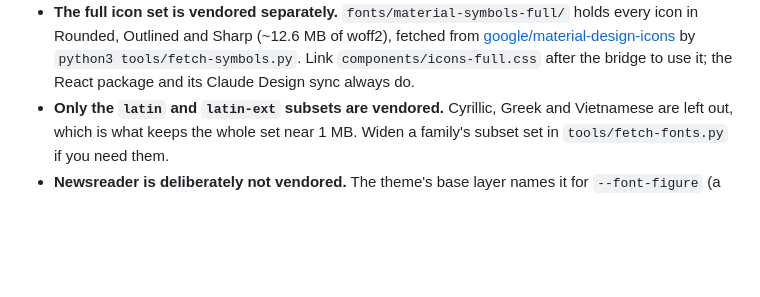
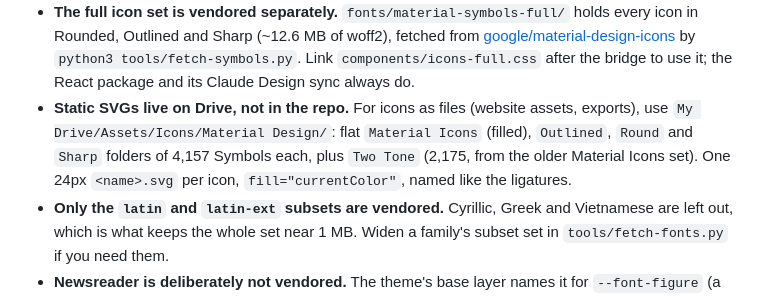
Before and after one commit to MindmatterSolutions/material3-design-system, a Markdown page: README.md, the part around the change. Drawn GitHub-style; blank space fills up the shorter version.

Commit message:
Point the icon docs at the Drive SVG library
Designs that need an icon as a file (website assets, exports) can now
pick it from My Drive/Assets/Icons/Material Design: one 24px currentColor
SVG per icon in Material Icons, Outlined, Round, Sharp and Two Tone
folders. Added to the conventions header Claude Design reads and to the
README's icon notes.

Co-Authored-By: Claude Opus 5.5 <noreply@anthropic.com>

```diff
--- a/README.md
+++ b/README.md
@@ -179,6 +179,11 @@ Three things worth knowing:
   from [google/material-design-icons](https://github.com/google/material-design-icons)
   by `python3 tools/fetch-symbols.py`. Link `components/icons-full.css` after the
   bridge to use it; the React package and its Claude Design sync always do.
+- **Static SVGs live on Drive, not in the repo.** For icons as files (website
+  assets, exports), use `My Drive/Assets/Icons/Material Design/`: flat
+  `Material Icons` (filled), `Outlined`, `Round` and `Sharp` folders of 4,157
+  Symbols each, plus `Two Tone` (2,175, from the older Material Icons set). One
+  24px `<name>.svg` per icon, `fill="currentColor"`, named like the ligatures.
 - **Only the `latin` and `latin-ext` subsets are vendored.** Cyrillic, Greek and
   Vietnamese are left out, which is what keeps the whole set near 1 MB. Widen a
   family's subset set in `tools/fetch-fonts.py` if you need them.
```
Also changed, not shown: .design-sync/conventions.md (+2 -0 lines).
